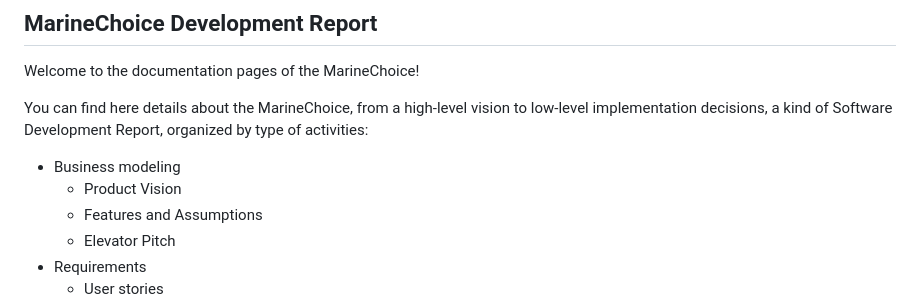
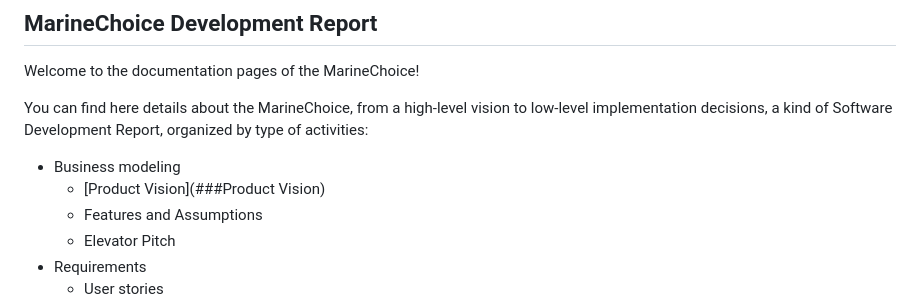
Before and after one commit to PedroLunet/MarineChoice, a Markdown page: README.md, the part around the change. Rendered like a GitHub page.

```diff
--- a/README.md
+++ b/README.md
@@ -5,7 +5,7 @@ Welcome to the documentation pages of the MarineChoice!
 You can find here details about the MarineChoice, from a high-level vision to low-level implementation decisions, a kind of Software Development Report, organized by type of activities:
 
 - Business modeling
-    - Product Vision
+    - [Product Vision](###Product Vision)
     - Features and Assumptions
     - Elevator Pitch
 - Requirements
```
